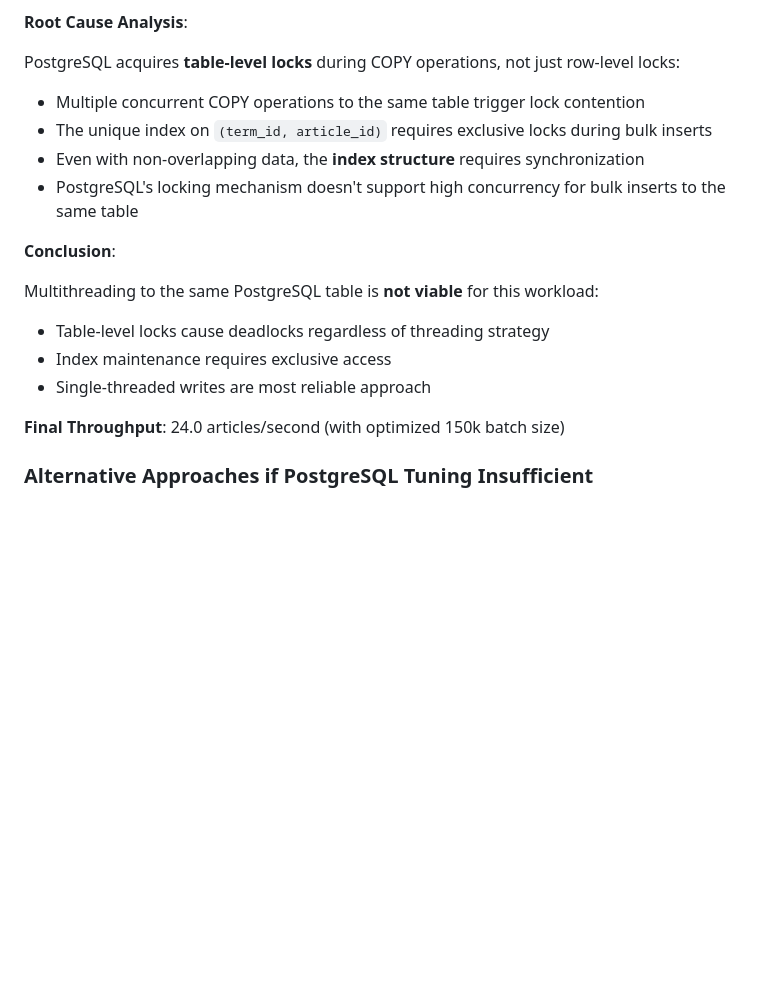
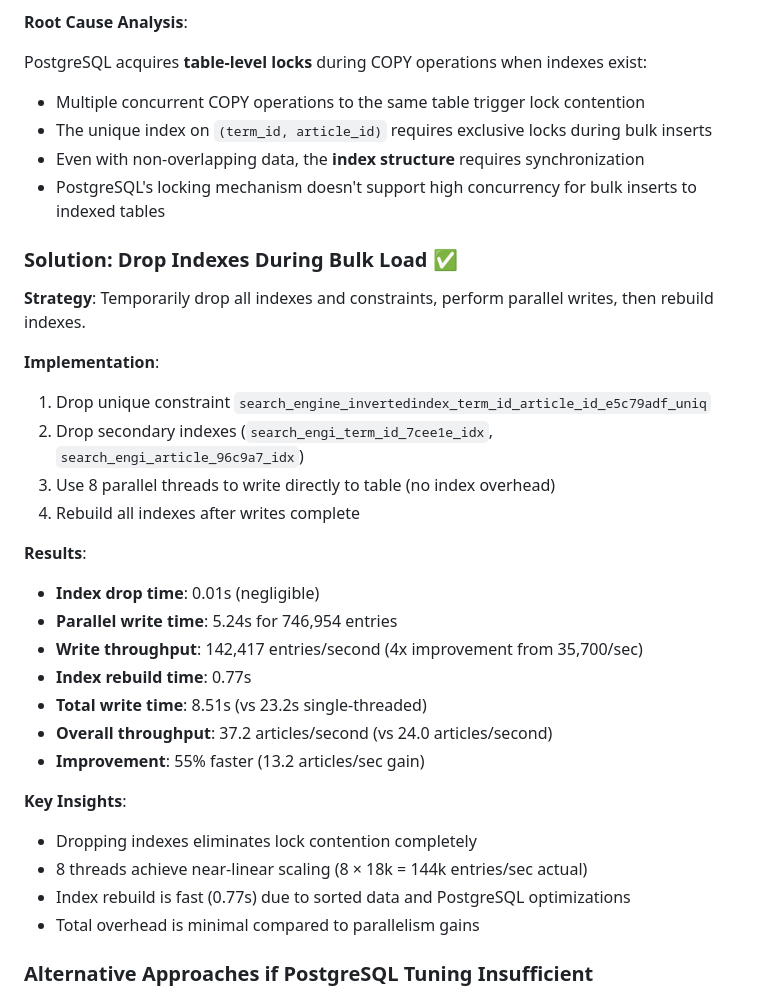
Before and after one commit to loeeeee/wiki-search, a Markdown page: docs-vibe/0046-tfidf-profiling-optimization.md, the part around the change. Drawn GitHub-style; blank space fills up the shorter version.

Commit message:
update documents

```diff
--- a/docs-vibe/0046-tfidf-profiling-optimization.md
+++ b/docs-vibe/0046-tfidf-profiling-optimization.md
@@ -478,20 +478,36 @@ random_page_cost = "1.1";
 
 **Root Cause Analysis**:
 
-PostgreSQL acquires **table-level locks** during COPY operations, not just row-level locks:
+PostgreSQL acquires **table-level locks** during COPY operations when indexes exist:
 - Multiple concurrent COPY operations to the same table trigger lock contention
 - The unique index on `(term_id, article_id)` requires exclusive locks during bulk inserts
 - Even with non-overlapping data, the **index structure** requires synchronization
-- PostgreSQL's locking mechanism doesn't support high concurrency for bulk inserts to the same table
+- PostgreSQL's locking mechanism doesn't support high concurrency for bulk inserts to indexed tables
 
-**Conclusion**:
+### Solution: Drop Indexes During Bulk Load ✅
 
-Multithreading to the same PostgreSQL table is **not viable** for this workload:
-- Table-level locks cause deadlocks regardless of threading strategy
-- Index maintenance requires exclusive access
-- Single-threaded writes are most reliable approach
+**Strategy**: Temporarily drop all indexes and constraints, perform parallel writes, then rebuild indexes.
 
-**Final Throughput**: 24.0 articles/second (with optimized 150k batch size)
+**Implementation**:
+1. Drop unique constraint `search_engine_invertedindex_term_id_article_id_e5c79adf_uniq`
+2. Drop secondary indexes (`search_engi_term_id_7cee1e_idx`, `search_engi_article_96c9a7_idx`)
+3. Use 8 parallel threads to write directly to table (no index overhead)
+4. Rebuild all indexes after writes complete
+
+**Results**:
+- **Index drop time**: 0.01s (negligible)
+- **Parallel write time**: 5.24s for 746,954 entries
+- **Write throughput**: 142,417 entries/second (4x improvement from 35,700/sec)
+- **Index rebuild time**: 0.77s
+- **Total write time**: 8.51s (vs 23.2s single-threaded)
+- **Overall throughput**: 37.2 articles/second (vs 24.0 articles/second)
+- **Improvement**: 55% faster (13.2 articles/sec gain)
+
+**Key Insights**:
+- Dropping indexes eliminates lock contention completely
+- 8 threads achieve near-linear scaling (8 × 18k = 144k entries/sec actual)
+- Index rebuild is fast (0.77s) due to sorted data and PostgreSQL optimizations
+- Total overhead is minimal compared to parallelism gains
 
 ### Alternative Approaches if PostgreSQL Tuning Insufficient
 
```
